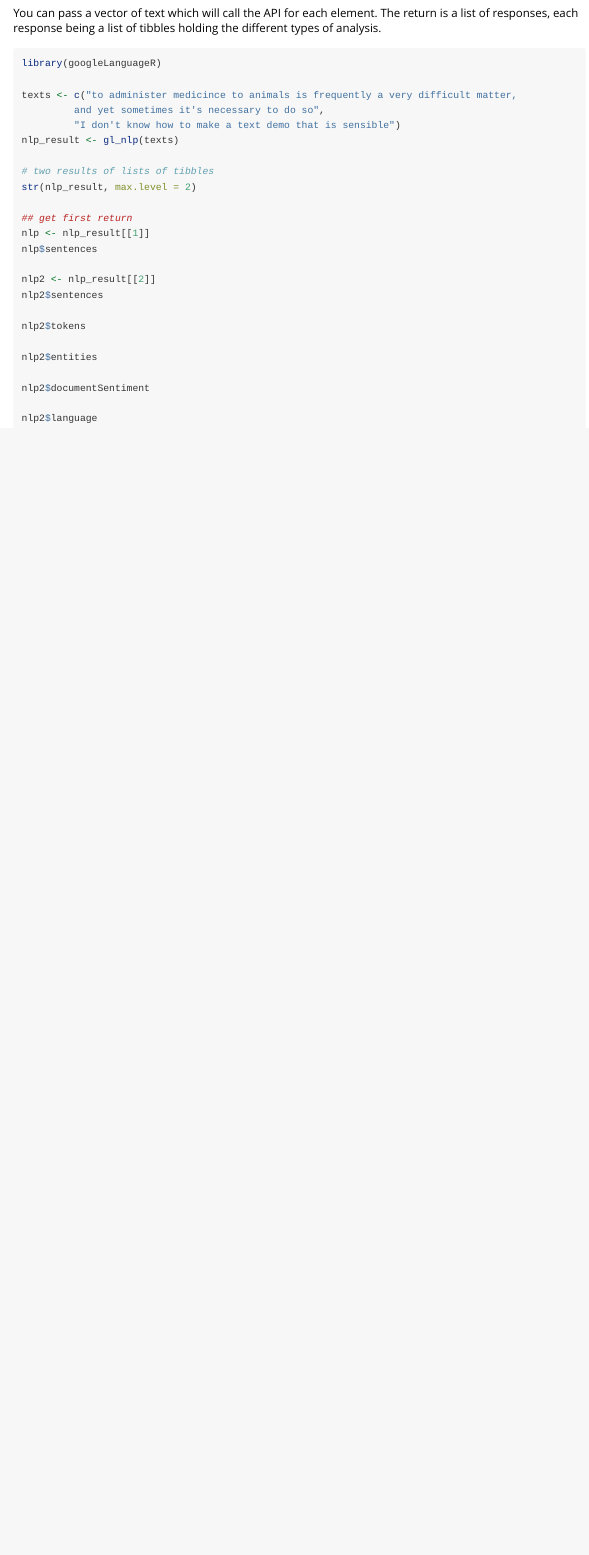
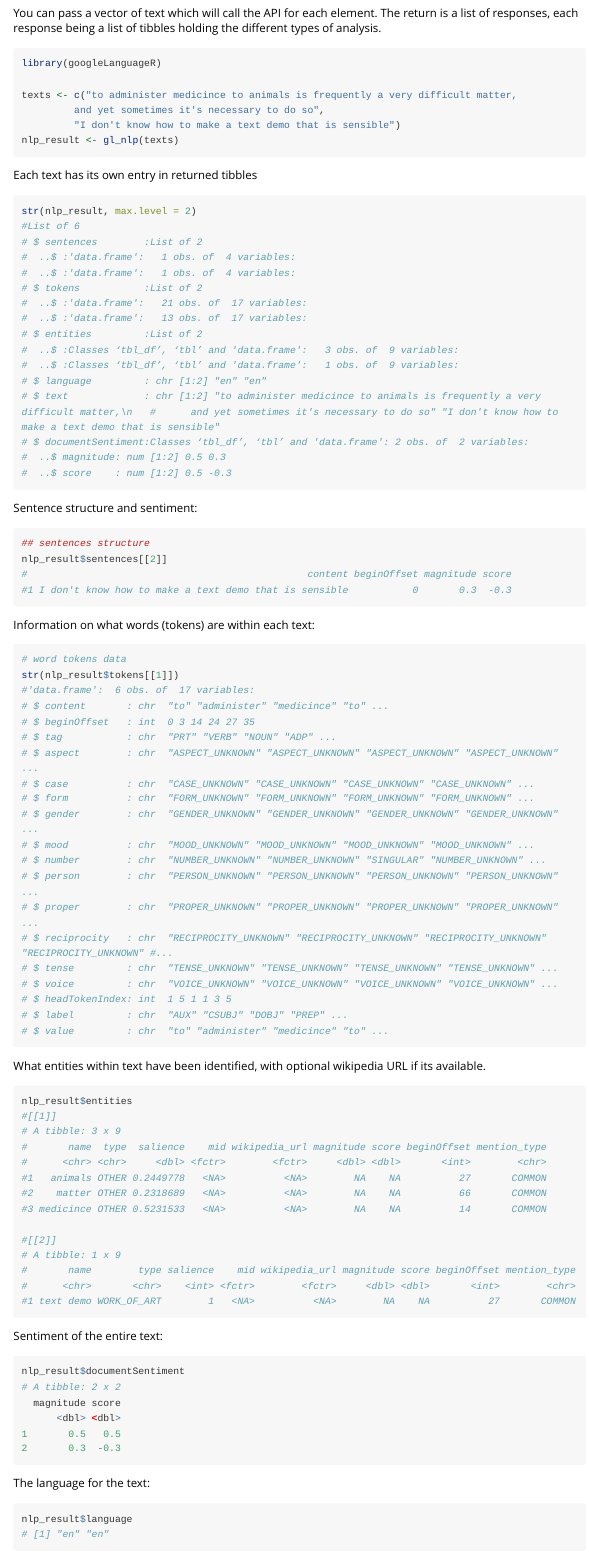
Before and after one commit to ropensci/googleLanguageR, an R Markdown document (vignettes/nlp.Rmd): the page in a window 1100 px wide, from 540 px down. Rendered offline with R 4.5, knitr and Pandoc, with nearby package versions; long lines of code are wrapped.

Commit message:
update documentation on NLP result (close #18)

````diff
--- a/vignettes/nlp.Rmd
+++ b/vignettes/nlp.Rmd
@@ -31,22 +31,95 @@
          and yet sometimes it's necessary to do so",
          "I don't know how to make a text demo that is sensible")
 nlp_result <- gl_nlp(texts)
+```
 
-# two results of lists of tibbles
+Each text has its own entry in returned tibbles
+
+```r
 str(nlp_result, max.level = 2)
+#List of 6
+# $ sentences        :List of 2
+#  ..$ :'data.frame':	1 obs. of  4 variables:
+#  ..$ :'data.frame':	1 obs. of  4 variables:
+# $ tokens           :List of 2
+#  ..$ :'data.frame':	21 obs. of  17 variables:
+#  ..$ :'data.frame':	13 obs. of  17 variables:
+# $ entities         :List of 2
+#  ..$ :Classes ‘tbl_df’, ‘tbl’ and 'data.frame':	3 obs. of  9 variables:
+#  ..$ :Classes ‘tbl_df’, ‘tbl’ and 'data.frame':	1 obs. of  9 variables:
+# $ language         : chr [1:2] "en" "en"
+# $ text             : chr [1:2] "to administer medicince to animals is frequently a very difficult matter,\n   #      and yet sometimes it's necessary to do so" "I don't know how to make a text demo that is sensible"
+# $ documentSentiment:Classes ‘tbl_df’, ‘tbl’ and 'data.frame':	2 obs. of  2 variables:
+#  ..$ magnitude: num [1:2] 0.5 0.3
+#  ..$ score    : num [1:2] 0.5 -0.3
+```
 
-## get first return
-nlp <- nlp_result[[1]]
-nlp$sentences
+Sentence structure and sentiment:
 
-nlp2 <- nlp_result[[2]]
-nlp2$sentences
+```r
+## sentences structure
+nlp_result$sentences[[2]]
+#                                                content beginOffset magnitude score
+#1 I don't know how to make a text demo that is sensible           0       0.3  -0.3
+```
 
-nlp2$tokens
+Information on what words (tokens) are within each text:
 
-nlp2$entities
+```r
+# word tokens data
+str(nlp_result$tokens[[1]])
+#'data.frame':	6 obs. of  17 variables:
+# $ content       : chr  "to" "administer" "medicince" "to" ...
+# $ beginOffset   : int  0 3 14 24 27 35
+# $ tag           : chr  "PRT" "VERB" "NOUN" "ADP" ...
+# $ aspect        : chr  "ASPECT_UNKNOWN" "ASPECT_UNKNOWN" "ASPECT_UNKNOWN" "ASPECT_UNKNOWN" ...
+# $ case          : chr  "CASE_UNKNOWN" "CASE_UNKNOWN" "CASE_UNKNOWN" "CASE_UNKNOWN" ...
+# $ form          : chr  "FORM_UNKNOWN" "FORM_UNKNOWN" "FORM_UNKNOWN" "FORM_UNKNOWN" ...
+# $ gender        : chr  "GENDER_UNKNOWN" "GENDER_UNKNOWN" "GENDER_UNKNOWN" "GENDER_UNKNOWN" ...
+# $ mood          : chr  "MOOD_UNKNOWN" "MOOD_UNKNOWN" "MOOD_UNKNOWN" "MOOD_UNKNOWN" ...
+# $ number        : chr  "NUMBER_UNKNOWN" "NUMBER_UNKNOWN" "SINGULAR" "NUMBER_UNKNOWN" ...
+# $ person        : chr  "PERSON_UNKNOWN" "PERSON_UNKNOWN" "PERSON_UNKNOWN" "PERSON_UNKNOWN" ...
+# $ proper        : chr  "PROPER_UNKNOWN" "PROPER_UNKNOWN" "PROPER_UNKNOWN" "PROPER_UNKNOWN" ...
+# $ reciprocity   : chr  "RECIPROCITY_UNKNOWN" "RECIPROCITY_UNKNOWN" "RECIPROCITY_UNKNOWN" "RECIPROCITY_UNKNOWN" #...
+# $ tense         : chr  "TENSE_UNKNOWN" "TENSE_UNKNOWN" "TENSE_UNKNOWN" "TENSE_UNKNOWN" ...
+# $ voice         : chr  "VOICE_UNKNOWN" "VOICE_UNKNOWN" "VOICE_UNKNOWN" "VOICE_UNKNOWN" ...
+# $ headTokenIndex: int  1 5 1 1 3 5
+# $ label         : chr  "AUX" "CSUBJ" "DOBJ" "PREP" ...
+# $ value         : chr  "to" "administer" "medicince" "to" ...
+```
 
-nlp2$documentSentiment
+What entities within text have been identified, with optional wikipedia URL if its available.
 
-nlp2$language
+```r
+nlp_result$entities
+#[[1]]
+# A tibble: 3 x 9
+#       name  type  salience    mid wikipedia_url magnitude score beginOffset mention_type
+#      <chr> <chr>     <dbl> <fctr>        <fctr>     <dbl> <dbl>       <int>        <chr>
+#1   animals OTHER 0.2449778   <NA>          <NA>        NA    NA          27       COMMON
+#2    matter OTHER 0.2318689   <NA>          <NA>        NA    NA          66       COMMON
+#3 medicince OTHER 0.5231533   <NA>          <NA>        NA    NA          14       COMMON
+
+#[[2]]
+# A tibble: 1 x 9
+#       name        type salience    mid wikipedia_url magnitude score beginOffset mention_type
+#      <chr>       <chr>    <int> <fctr>        <fctr>     <dbl> <dbl>       <int>        <chr>
+#1 text demo WORK_OF_ART        1   <NA>          <NA>        NA    NA          27       COMMON
 ```
+
+Sentiment of the entire text:
+
+```r
+nlp_result$documentSentiment
+# A tibble: 2 x 2
+  magnitude score
+      <dbl> <dbl>
+1       0.5   0.5
+2       0.3  -0.3
+```
+
+The language for the text:
+
+```r
+nlp_result$language
+# [1] "en" "en"
````
Also changed, not shown: README.Rmd (+1 -0 lines), README.md, vignettes/nlp.Rmd (9 more changed lines), 11 other files.
